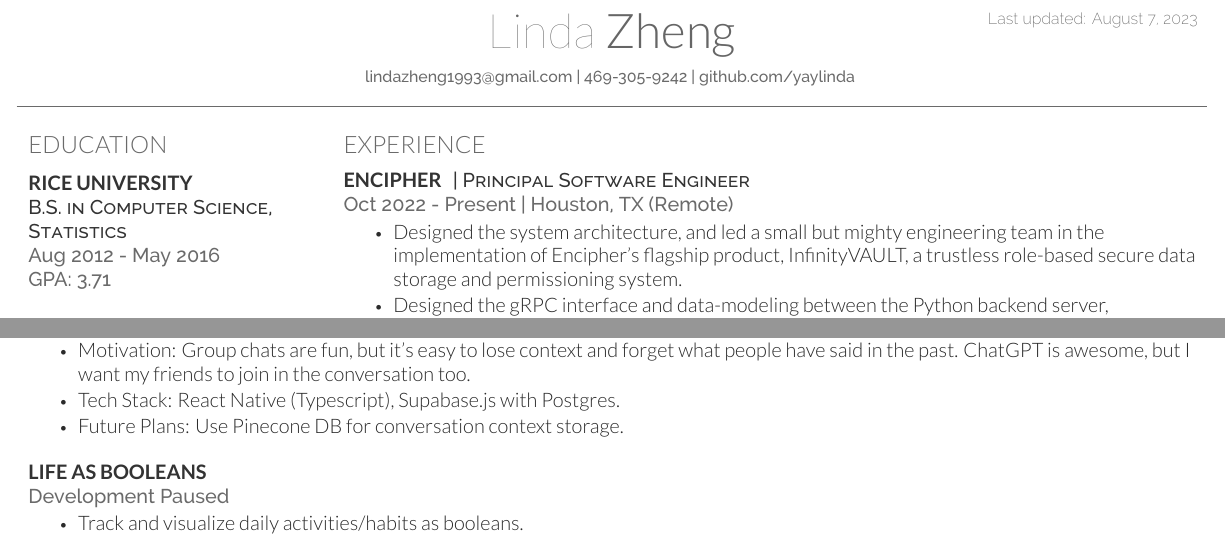
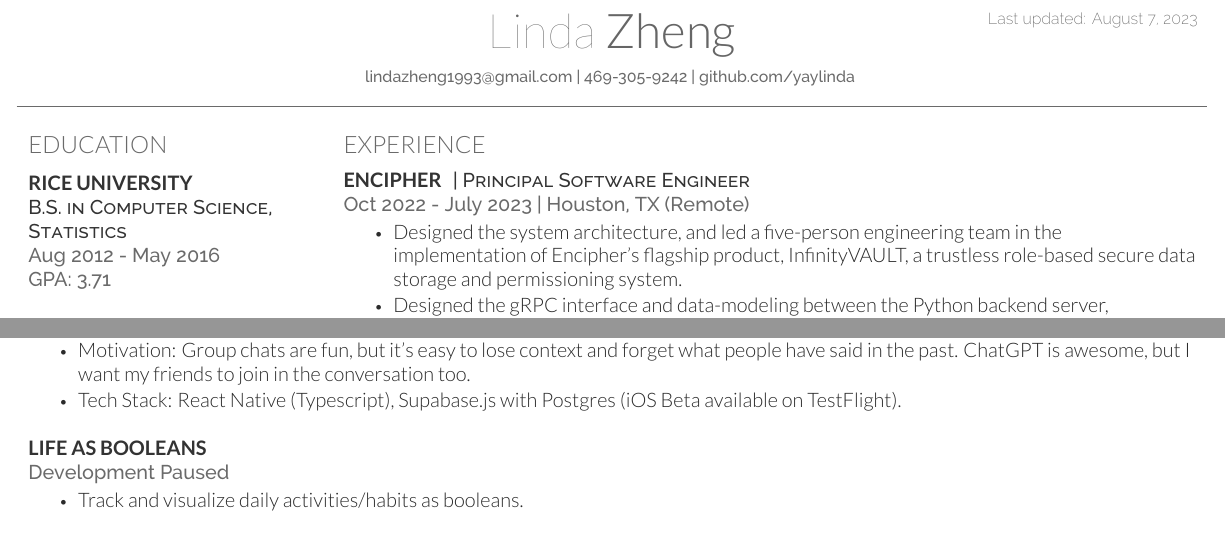
Before and after one commit to yaylinda/Resume, a LaTeX CV (resume.tex): two parts of pages 1 and 2 of 2, joined at a grey line, cut so that both start at the same text. Compiled offline with XeLaTeX.

Commit message:
update end date and words

```diff
--- a/resume.tex
+++ b/resume.tex
@@ -95,11 +94,11 @@
 
 \runsubsection{Encipher}
 \descript{| Principal Software Engineer}
-\location{Oct 2022 - Present | Houston, TX (Remote)}
+\location{Oct 2022 - July 2023 | Houston, TX (Remote)}
 \sectionsep
 
 \begin{tightemize}
-\item Designed the system architecture, and led a small but mighty engineering team in the implementation of Encipher's flagship product, InfinityVAULT, a trustless role-based secure data storage and permissioning system.
+\item Designed the system architecture, and led a five-person engineering team in the implementation of Encipher's flagship product, InfinityVAULT, a trustless role-based secure data storage and permissioning system.
 \item Designed the gRPC interface and data-modeling between the Python backend server, Cassandra database, and multiple frontend clients: React App, Microsoft Office Plug-In, Desktop Client. Built the backend server and React App, while leading other developers on the development of the other clients.
 \item Setup the architecture for an asynchronous task workflow orchestrator to improve the performance and scalability of the product.
 \item Coordinated with executive leaders and stakeholders on product requirements and deliverables.
@@ -212,8 +211,7 @@
 \begin{tightemize}
 \item Allow users to create group chats with friends, and an AI personality.
 \item Motivation: Group chats are fun, but it's easy to lose context and forget what people have said in the past. ChatGPT is awesome, but I want my friends to join in the conversation too.
-\item Tech Stack: React Native (Typescript), Supabase.js with Postgres.
-\item Future Plans: Use Pinecone DB for conversation context storage.
+\item Tech Stack: React Native (Typescript), Supabase.js with Postgres (iOS Beta available on TestFlight).
 \end{tightemize}
 \sectionsep % Some whitespace after the section
 
```
Also changed, not shown: resume.pdf, resume.tex (3 more changed lines).
